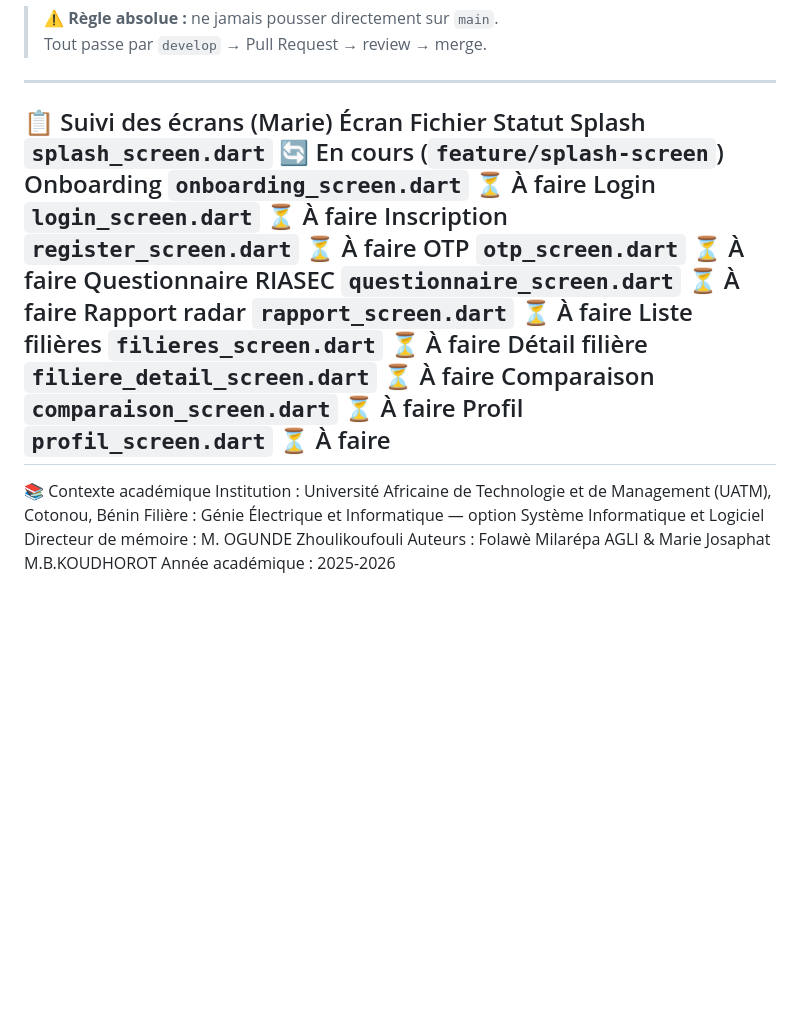
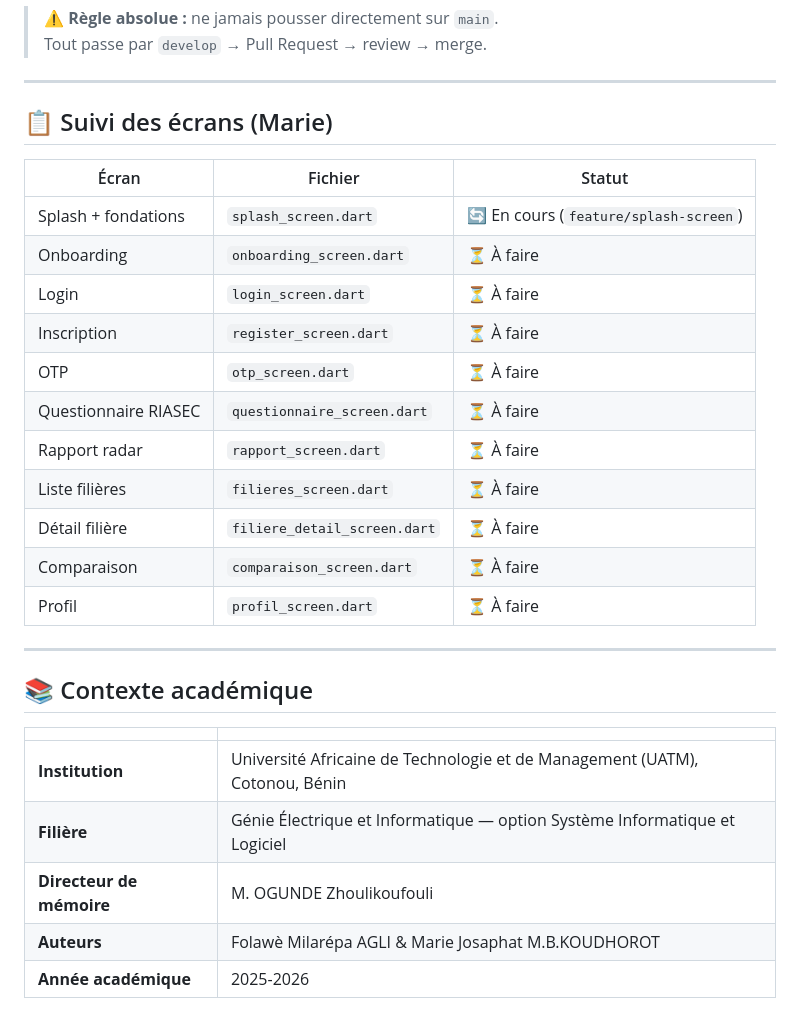
Before and after one commit to JosaKdt/leway-app, a Markdown page: README.md, the part around one of its changes. Rendered like a GitHub page; blank space fills up the shorter version.

Commit message:
docs: version complète du README

```diff
--- a/README.md
+++ b/README.md
@@ -165,21 +219,29 @@ git push origin feature/nom-ecran
 ---
-📋 Suivi des écrans (Marie)
-Écran	Fichier	Statut
-Splash	`splash_screen.dart`	🔄 En cours (`feature/splash-screen`)
-Onboarding	`onboarding_screen.dart`	⏳ À faire
-Login	`login_screen.dart`	⏳ À faire
-Inscription	`register_screen.dart`	⏳ À faire
-OTP	`otp_screen.dart`	⏳ À faire
-Questionnaire RIASEC	`questionnaire_screen.dart`	⏳ À faire
-Rapport radar	`rapport_screen.dart`	⏳ À faire
-Liste filières	`filieres_screen.dart`	⏳ À faire
-Détail filière	`filiere_detail_screen.dart`	⏳ À faire
-Comparaison	`comparaison_screen.dart`	⏳ À faire
-Profil	`profil_screen.dart`	⏳ À faire
+
+## 📋 Suivi des écrans (Marie)
+
+| Écran | Fichier | Statut |
+|-------|---------|--------|
+| Splash + fondations | `splash_screen.dart` | 🔄 En cours (`feature/splash-screen`) |
+| Onboarding | `onboarding_screen.dart` | ⏳ À faire |
+| Login | `login_screen.dart` | ⏳ À faire |
+| Inscription | `register_screen.dart` | ⏳ À faire |
+| OTP | `otp_screen.dart` | ⏳ À faire |
+| Questionnaire RIASEC | `questionnaire_screen.dart` | ⏳ À faire |
+| Rapport radar | `rapport_screen.dart` | ⏳ À faire |
+| Liste filières | `filieres_screen.dart` | ⏳ À faire |
+| Détail filière | `filiere_detail_screen.dart` | ⏳ À faire |
+| Comparaison | `comparaison_screen.dart` | ⏳ À faire |
+| Profil | `profil_screen.dart` | ⏳ À faire |
+
 ---
-📚 Contexte académique
-Institution : Université Africaine de Technologie et de Management (UATM), Cotonou, Bénin
-Filière : Génie Électrique et Informatique — option Système Informatique et Logiciel
-Directeur de mémoire : M. OGUNDE Zhoulikoufouli
-Auteurs : Folawè Milarépa AGLI & Marie Josaphat M.B.KOUDHOROT
-Année académique : 2025-2026
+
+## 📚 Contexte académique
+
+| | |
+|--|--|
+| **Institution** | Université Africaine de Technologie et de Management (UATM), Cotonou, Bénin |
+| **Filière** | Génie Électrique et Informatique — option Système Informatique et Logiciel |
+| **Directeur de mémoire** | M. OGUNDE Zhoulikoufouli |
+| **Auteurs** | Folawè Milarépa AGLI & Marie Josaphat M.B.KOUDHOROT |
+| **Année académique** | 2025-2026 |
```
Also changed, not shown: other parts of README.md (+105 -51 lines).
